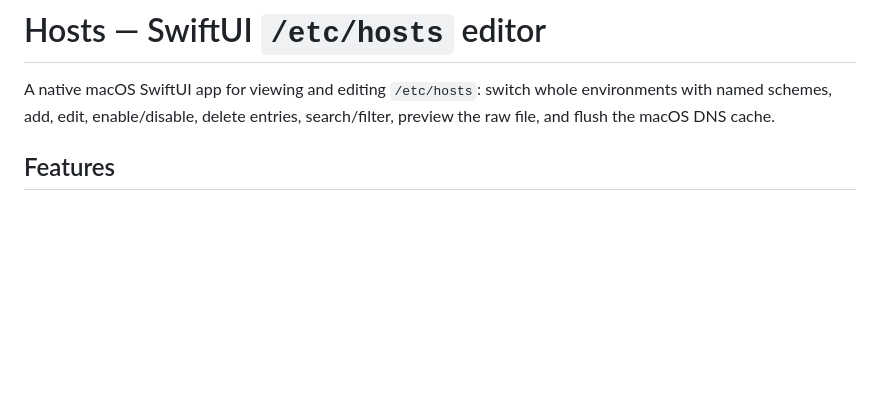
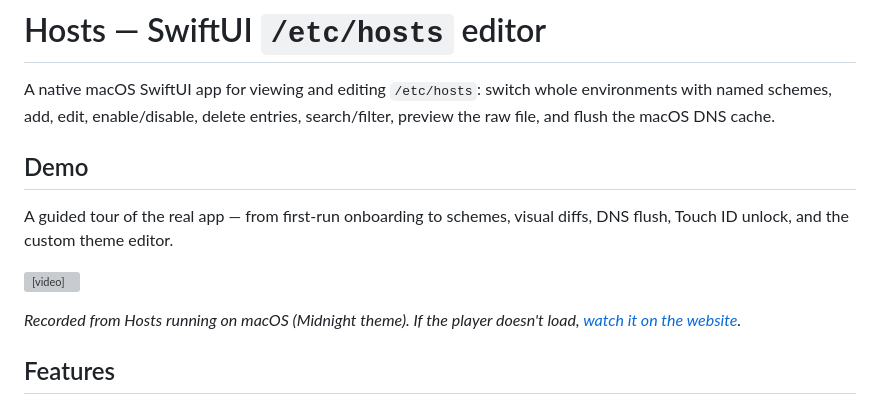
Before and after one commit to akar016012/hosts-app-macos, a Markdown page: README.md, the part around the change. Rendered like a GitHub page; blank space fills up the shorter version; grey boxes are pictures that could not be loaded.

Commit message:
chore: update readme

```diff
--- a/README.md
+++ b/README.md
@@ -3,6 +3,16 @@
 A native macOS SwiftUI app for viewing and editing `/etc/hosts`: switch whole
 environments with named schemes, add, edit, enable/disable, delete entries,
 search/filter, preview the raw file, and flush the macOS DNS cache.
+
+## Demo
+
+A guided tour of the real app — from first-run onboarding to schemes, visual
+diffs, DNS flush, Touch ID unlock, and the custom theme editor.
+
+<video src="https://etc-hosts.com/assets/video/hosts-tour.mp4" poster="https://etc-hosts.com/assets/video/hosts-tour-poster.png" controls muted playsinline width="720"></video>
+
+_Recorded from Hosts running on macOS (Midnight theme). If the player doesn't
+load, [watch it on the website](https://etc-hosts.com/#demo)._
 
 ## Features
 
```
